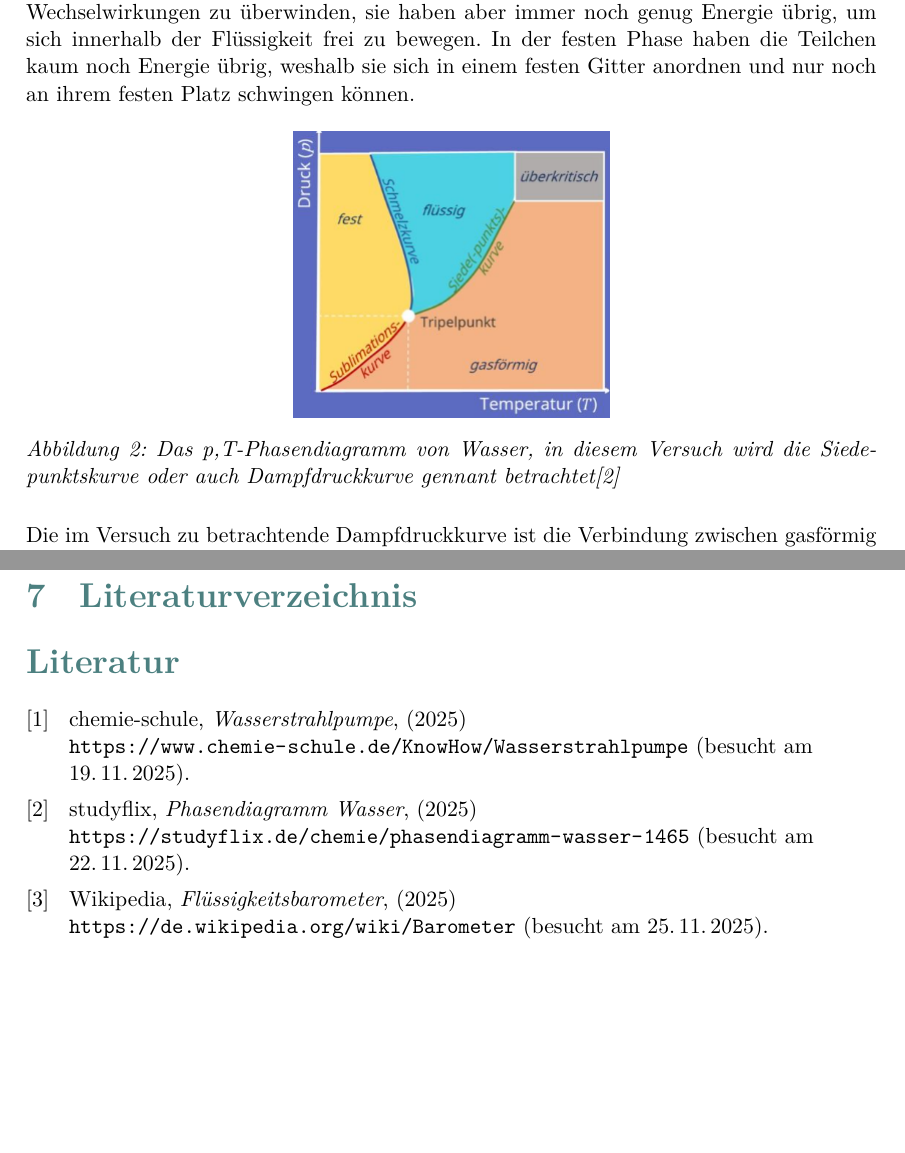
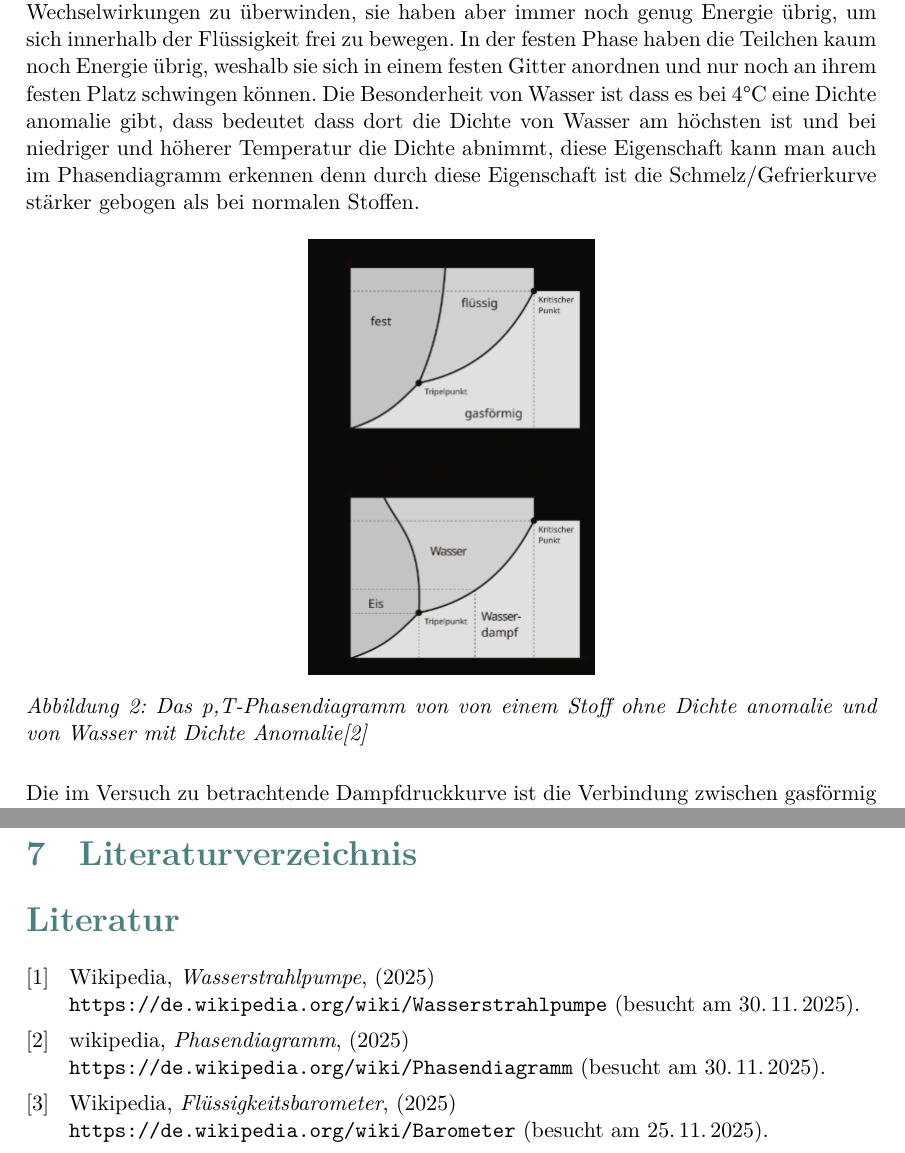
Before and after one commit to halloda04/Versuch-W6, a LaTeX document (Titelblatt.tex, which reads Theorie.tex, literatur.bib): two parts of pages 5 and 19 of 19, joined at a grey line, cut so that both start at the same text, the shorter picture padded with empty space. Compiled offline with XeLaTeX.

Commit message:
Bildquellen

```diff
--- a/Theorie.tex
+++ b/Theorie.tex
@@ -22,4 +22,3 @@ Der so entstehende Unterdruck ermöglicht das Entziehen von Luft aus dem zu evak
 \newpage
 
 \subsection{Phasendiagramm}
-Die drei Phasen, die im alltäglichen Leben beobachtet werden können, sind gasförmig, flüssig und fest. Im gasförmigen Zustand haben die jeweiligen Teilchen genug Energie, um Wechselwirkungen untereinander zu durchbrechen und sich frei im Raum zu bewegen. In der flüssigen Phase haben die Teilchen nicht mehr genug Energie, um die gegenseitigen Wechselwirkungen zu überwinden, sie haben aber immer noch genug Energie übrig, um sich innerhalb der Flüssigkeit frei zu bewegen. In der festen Phase haben die Teilchen kaum noch Energie übrig, weshalb sie sich in einem festen Gitter anordnen und nur noch an ihrem festen Platz schwingen können.
@@ -26,9 +28,19 @@ Die drei Phasen, die im alltäglichen Leben beobachtet werden können, sind gasf
+und sich frei im Raum zu bewegen. In der flüssigen Phase haben die Teilchen
+nicht mehr genug Energie, um die gegenseitigen Wechselwirkungen zu überwinden,
+sie haben aber immer noch genug Energie übrig, um sich innerhalb der
+Flüssigkeit frei zu bewegen. In der festen Phase haben die Teilchen kaum noch
+Energie übrig, weshalb sie sich in einem festen Gitter anordnen und nur
+noch an ihrem festen Platz schwingen können. Die Besonderheit von Wasser
+ist dass es bei 4°C eine Dichte anomalie gibt, dass bedeutet dass dort
+die Dichte von Wasser am höchsten ist und bei niedriger und höherer
+Temperatur die Dichte abnimmt, diese Eigenschaft kann man auch im
+Phasendiagramm erkennen denn durch diese Eigenschaft ist die
+Schmelz/Gefrierkurve stärker gebogen als bei normalen Stoffen.
 \begin{figure}[H]
 \centering
-\includegraphics[scale = 1]{Bilder/Phasendiagramm Wasser.png}
-\caption{Das p,T-Phasendiagramm von Wasser, in diesem Versuch
-wird die Siedepunktskurve oder auch Dampfdruckkurve gennant
-betrachtet\cite{Phasendiagrammwasser}}
+\includegraphics[scale = 1]{Bilder/Vergleich Phasendiagramm.png}
+\caption{Das p,T-Phasendiagramm von von einem Stoff ohne Dichte anomalie
+und von Wasser mit Dichte Anomalie\cite{Phasendiagrammwasser}}
 \end{figure}
 
 Die im Versuch zu betrachtende Dampfdruckkurve ist die Verbindung zwischen gasförmig und flüssig. Genau auf der Kurve befinden sich die beiden Phasen in einem thermodynamischen Gleichgewicht, welches durch das Gibbs-Potential ausgedrückt werden kann.
--- a/literatur.bib
+++ b/literatur.bib
@@ -28,19 +28,19 @@ urldate = {2025-11-18}
 }
 
 @online{Wasserstrahlpumpe,
-author = {chemie-schule},
+author = {Wikipedia},
 title = {Wasserstrahlpumpe},
 year = {2025},
-url = {https://www.chemie-schule.de/KnowHow/Wasserstrahlpumpe},
-urldate = {2025-11-19}
+url = {https://de.wikipedia.org/wiki/Wasserstrahlpumpe},
+urldate = {2025-11-30}
 }
 
 @online{Phasendiagrammwasser,
-author = {studyflix},
-title = {Phasendiagramm Wasser},
+author = {wikipedia},
+title = {Phasendiagramm},
 year = {2025},
-url = {https://studyflix.de/chemie/phasendiagramm-wasser-1465},
-urldate = {2025-11-22},
+url = {https://de.wikipedia.org/wiki/Phasendiagramm},
+urldate = {2025-11-30},
 }
 
 @online{Flüssigkeitsbarometer,
```
Also changed, not shown: Bilder/Darstellung Wasserstrahlpumpe.png (added), Bilder/Vergleich Phasendiagramm.png (added), Theorie.tex (5 more changed lines).
